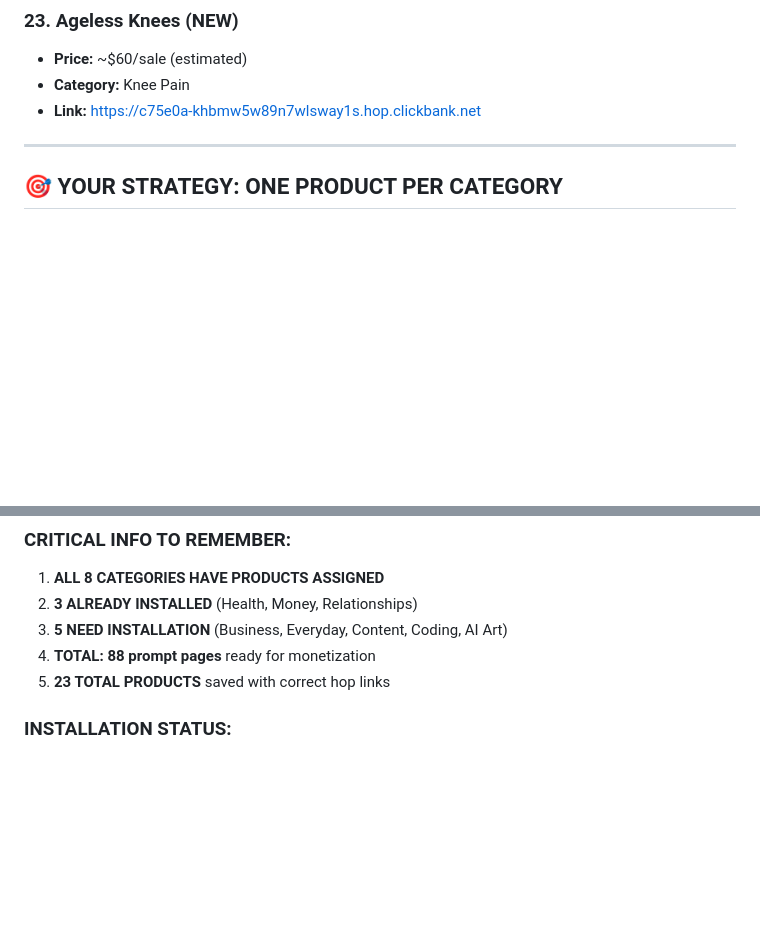
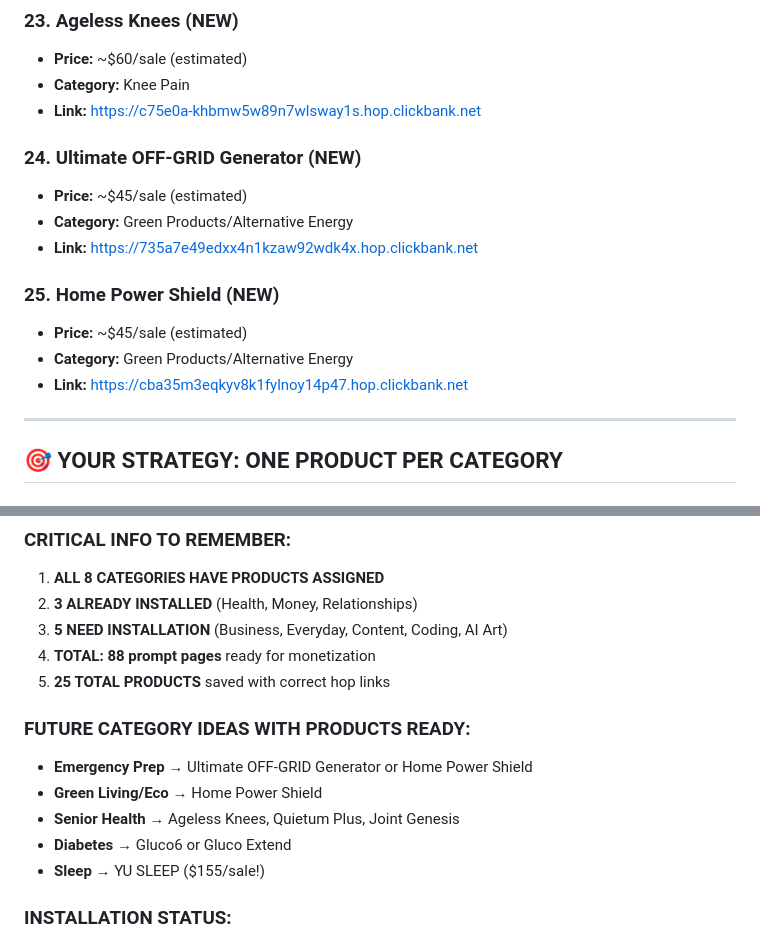
Before and after one commit to bigbricey/freepromphub, a Markdown page: FINAL_all_affiliates_master.md, 2 parts joined by grey strips. Drawn GitHub-style; blank space fills up the shorter version.

Commit message:
Added 2 more affiliate products (green energy) - now 25 total products saved

```diff
--- a/FINAL_all_affiliates_master.md
+++ b/FINAL_all_affiliates_master.md
@@ -120,6 +120,16 @@
 - **Category:** Knee Pain
 - **Link:** https://c75e0a-khbmw5w89n7wlsway1s.hop.clickbank.net
 
+### 24. **Ultimate OFF-GRID Generator** (NEW)
+- **Price:** ~$45/sale (estimated)
+- **Category:** Green Products/Alternative Energy
+- **Link:** https://735a7e49edxx4n1kzaw92wdk4x.hop.clickbank.net
+
+### 25. **Home Power Shield** (NEW)
+- **Price:** ~$45/sale (estimated)
+- **Category:** Green Products/Alternative Energy
+- **Link:** https://cba35m3eqkyv8k1fylnoy14p47.hop.clickbank.net
+
 ---
 
 ## 🎯 YOUR STRATEGY: ONE PRODUCT PER CATEGORY
@@ -215,7 +225,14 @@ If each category gets just 1 sale per month:
 2. **3 ALREADY INSTALLED** (Health, Money, Relationships)
 3. **5 NEED INSTALLATION** (Business, Everyday, Content, Coding, AI Art)
 4. **TOTAL: 88 prompt pages** ready for monetization
-5. **23 TOTAL PRODUCTS** saved with correct hop links
+5. **25 TOTAL PRODUCTS** saved with correct hop links
+
+### FUTURE CATEGORY IDEAS WITH PRODUCTS READY:
+- **Emergency Prep** → Ultimate OFF-GRID Generator or Home Power Shield
+- **Green Living/Eco** → Home Power Shield
+- **Senior Health** → Ageless Knees, Quietum Plus, Joint Genesis
+- **Diabetes** → Gluco6 or Gluco Extend
+- **Sleep** → YU SLEEP ($155/sale!)
 
 ### INSTALLATION STATUS:
 - ✅ HEALTH → SleepLean (DONE)
```
Also changed, not shown: all_affiliates_master.md (added, +221 -0 lines).
